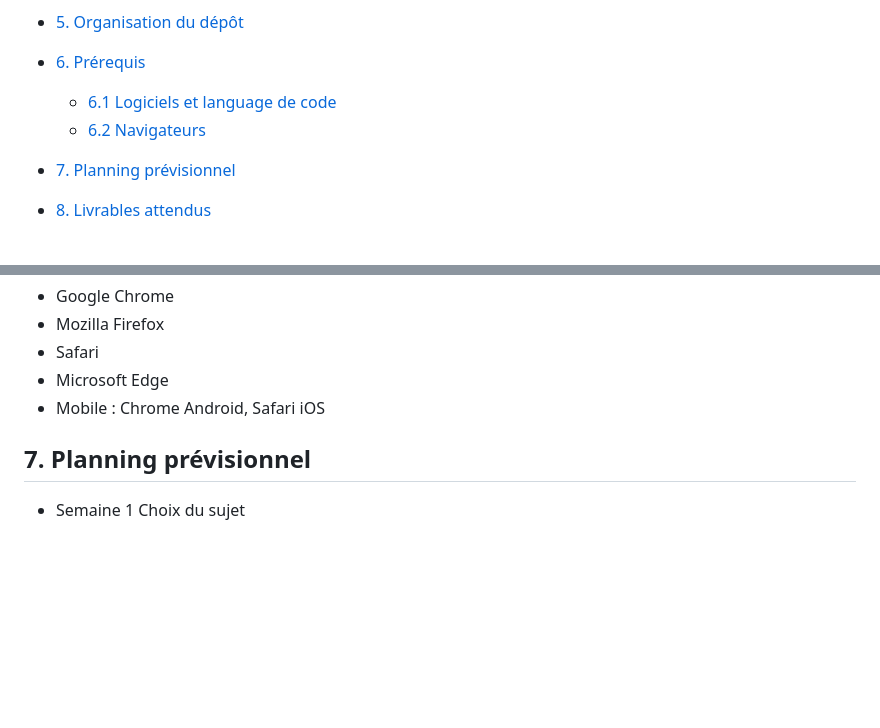
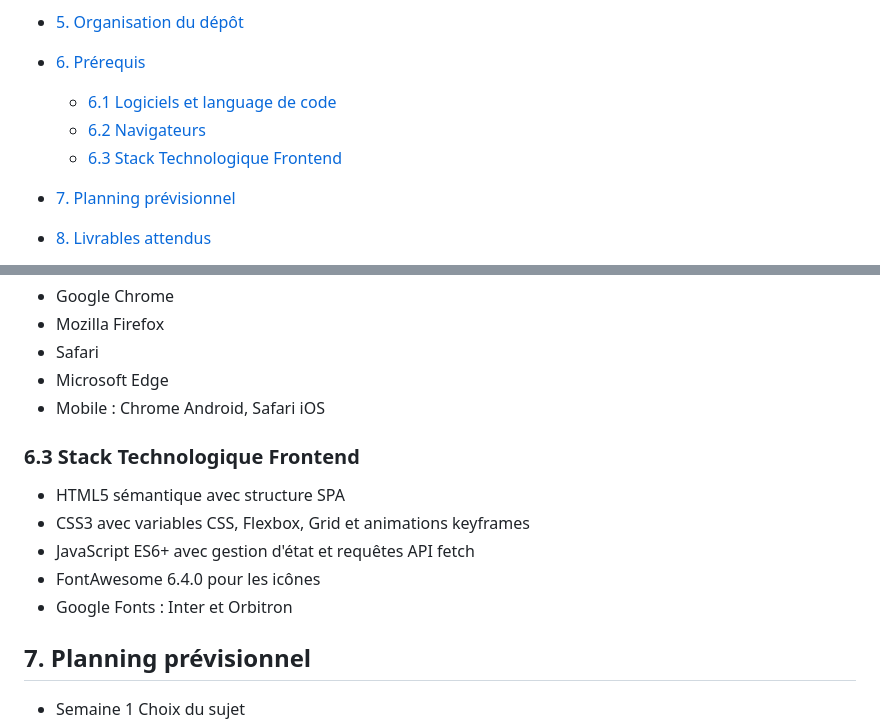
Before and after one commit to maluywortex/Projet-ICT-306-Event-Esport-CS-WATB-Esport, a Markdown page: README.md, 2 parts joined by grey strips. GitHub-like rendering; blank space fills up the shorter version.

Commit message:
Add frontend technology stack section to README
Added a section for the frontend technology stack including HTML5, CSS3, JavaScript, FontAwesome, and Google Fonts.

```diff
--- a/README.md
+++ b/README.md
@@ -12,6 +12,7 @@ Projet ICT-306 , Event Esport CS WATB Esport . Ce projet est une evenemnt Esport
 - [6. Prérequis](#6-prérequis)
   - [6.1 Logiciels et language de code](#6.1-logiciels-language-de-code)
   - [6.2 Navigateurs](#6.2-navigateurs)
+  - [6.3 Stack Technologique Frontend](#6.3-stack-technologique-frontend)
 - [7. Planning prévisionnel](#7-planning-prévisionnel)
 - [8. Livrables attendus](#8-livrables-attendus)
   - [8.1 Livrables techniques](#8.1-livrables-techniques)
@@ -121,6 +122,15 @@ Envoi de mailings aux spectateurs inscrits
  - Microsoft Edge
  - Mobile : Chrome Android, Safari iOS
 
+
+  ### 6.3 Stack Technologique Frontend
+  - HTML5 sémantique avec structure SPA
+  - CSS3 avec variables CSS, Flexbox, Grid et animations keyframes
+  - JavaScript ES6+ avec gestion d'état et requêtes API fetch
+  - FontAwesome 6.4.0 pour les icônes
+  - Google Fonts : Inter et Orbitron
+
+
   ## 7. Planning prévisionnel
 
 - Semaine 1        Choix du sujet
```
